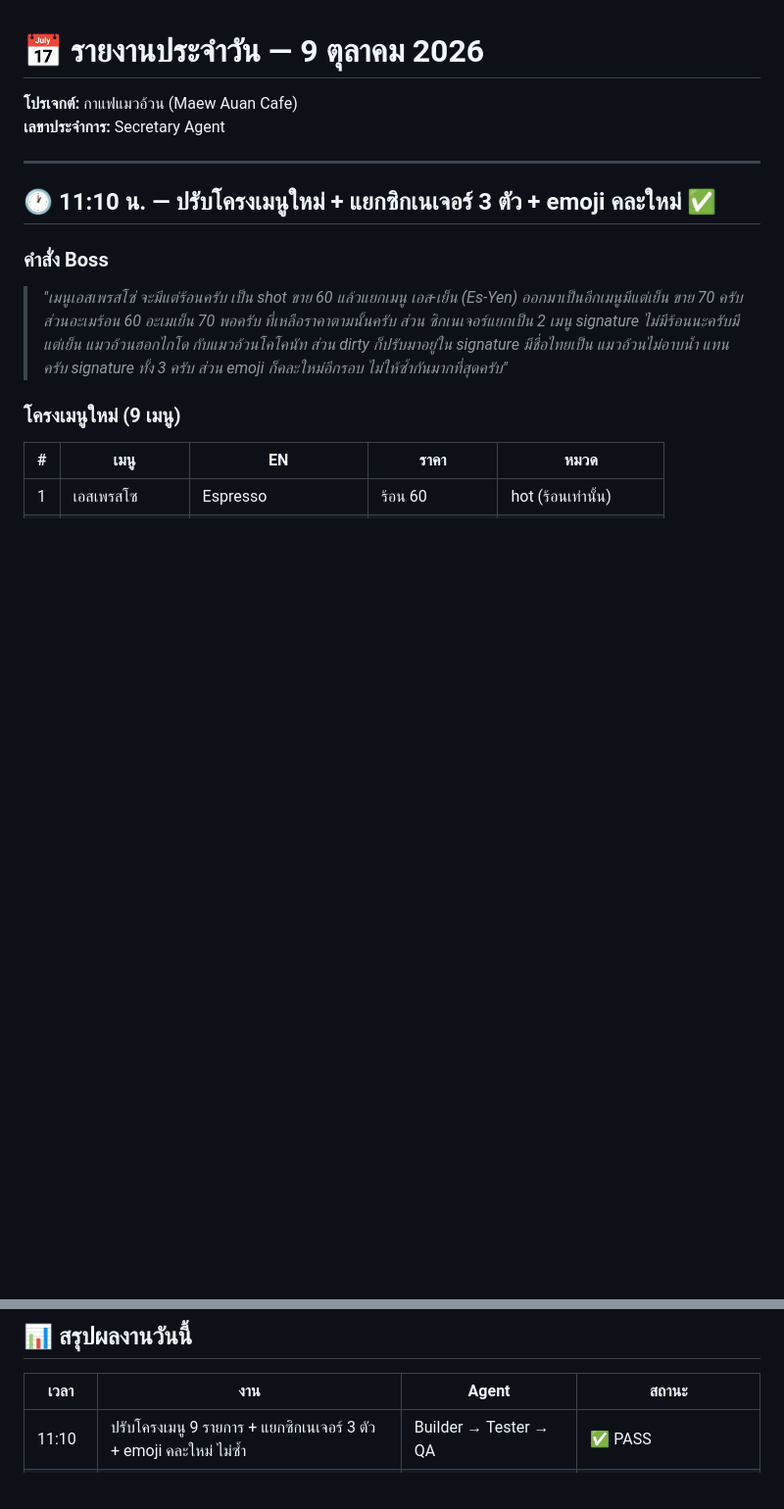
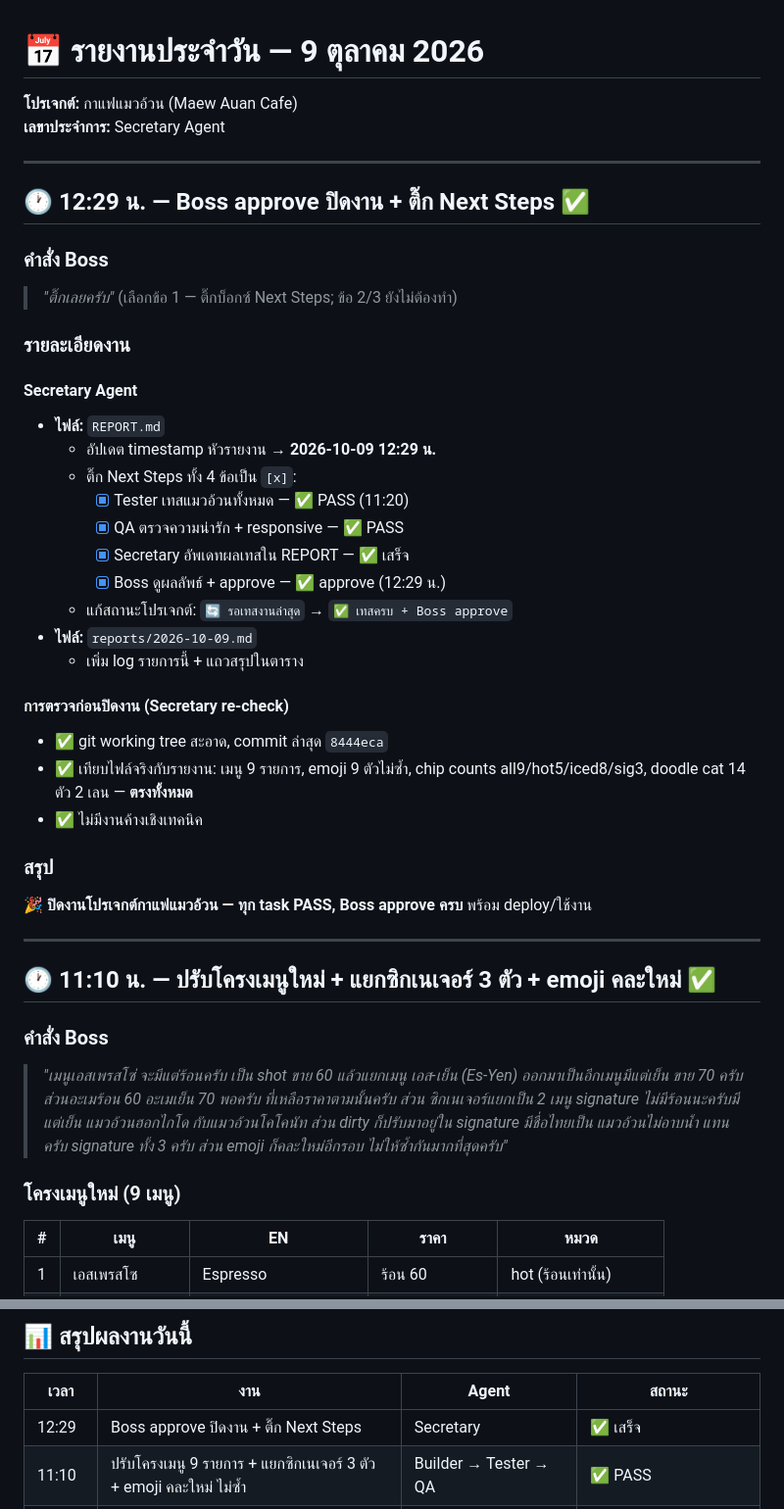
Before and after one commit to ieatbaozi-stack/maew-auan-cafe, a Markdown page: reports/2026-10-09.md, 2 parts joined by grey strips. Shown at 98% size. Rendered like a GitHub page; blank space fills up the shorter version.

Commit message:
docs: close out Maew Auan Cafe reports (Boss approved)
- Tick all Next Steps items in REPORT.md as done
- Log Boss approval (12:29) + Secretary re-check in daily report
- Update project status to tested + approved

Co-Authored-By: Claude Code <noreply@anthropic.com>

```diff
--- a/reports/2026-10-09.md
+++ b/reports/2026-10-09.md
@@ -2,6 +2,35 @@
 
 **โปรเจกต์:** กาแฟแมวอ้วน (Maew Auan Cafe)
 **เลขาประจำการ:** Secretary Agent
+
+---
+
+## 🕐 12:29 น. — Boss approve ปิดงาน + ติ๊ก Next Steps ✅
+
+### คำสั่ง Boss
+> *"ติ๊กเลยครับ"* (เลือกข้อ 1 — ติ๊กบ็อกซ์ Next Steps; ข้อ 2/3 ยังไม่ต้องทำ)
+
+### รายละเอียดงาน
+
+#### **Secretary Agent**
+- **ไฟล์:** `REPORT.md`
+  - อัปเดต timestamp หัวรายงาน → **2026-10-09 12:29 น.**
+  - ติ๊ก Next Steps ทั้ง 4 ข้อเป็น `[x]`:
+    - [x] Tester เทสแมวอ้วนทั้งหมด — ✅ PASS (11:20)
+    - [x] QA ตรวจความน่ารัก + responsive — ✅ PASS
+    - [x] Secretary อัพเดทผลเทสใน REPORT — ✅ เสร็จ
+    - [x] Boss ดูผลลัพธ์ + approve — ✅ approve (12:29 น.)
+  - แก้สถานะโปรเจกต์: `🔄 รอเทสงานล่าสุด` → `✅ เทสครบ + Boss approve`
+- **ไฟล์:** `reports/2026-10-09.md`
+  - เพิ่ม log รายการนี้ + แถวสรุปในตาราง
+
+#### **การตรวจก่อนปิดงาน (Secretary re-check)**
+- ✅ git working tree สะอาด, commit ล่าสุด `8444eca`
+- ✅ เทียบไฟล์จริงกับรายงาน: เมนู 9 รายการ, emoji 9 ตัวไม่ซ้ำ, chip counts all9/hot5/iced8/sig3, doodle cat 14 ตัว 2 เลน — **ตรงทั้งหมด**
+- ✅ ไม่มีงานค้างเชิงเทคนิค
+
+### สรุป
+🎉 **ปิดงานโปรเจกต์กาแฟแมวอ้วน — ทุก task PASS, Boss approve ครบ** พร้อม deploy/ใช้งาน
 
 ---
 
@@ -425,6 +454,7 @@
 
 | เวลา | งาน | Agent | สถานะ |
 |------|-----|-------|-------|
+| 12:29 | Boss approve ปิดงาน + ติ๊ก Next Steps | Secretary | ✅ เสร็จ |
 | 11:10 | ปรับโครงเมนู 9 รายการ + แยกซิกเนเจอร์ 3 ตัว + emoji คละใหม่ ไม่ซ้ำ | Builder → Tester → QA | ✅ PASS |
 | 10:52 | เพิ่มแมว doodle 8→14 ตัว + จัด 2 เลน ไม่ทับกัน | Builder → Tester → QA | ✅ PASS |
 | 10:34 | เปลี่ยนรูปแมวในเมนูเป็น emoji แมวทั้งหมด | Builder → Tester → QA | ✅ PASS |
```
Also changed, not shown: REPORT.md (+6 -6 lines).
